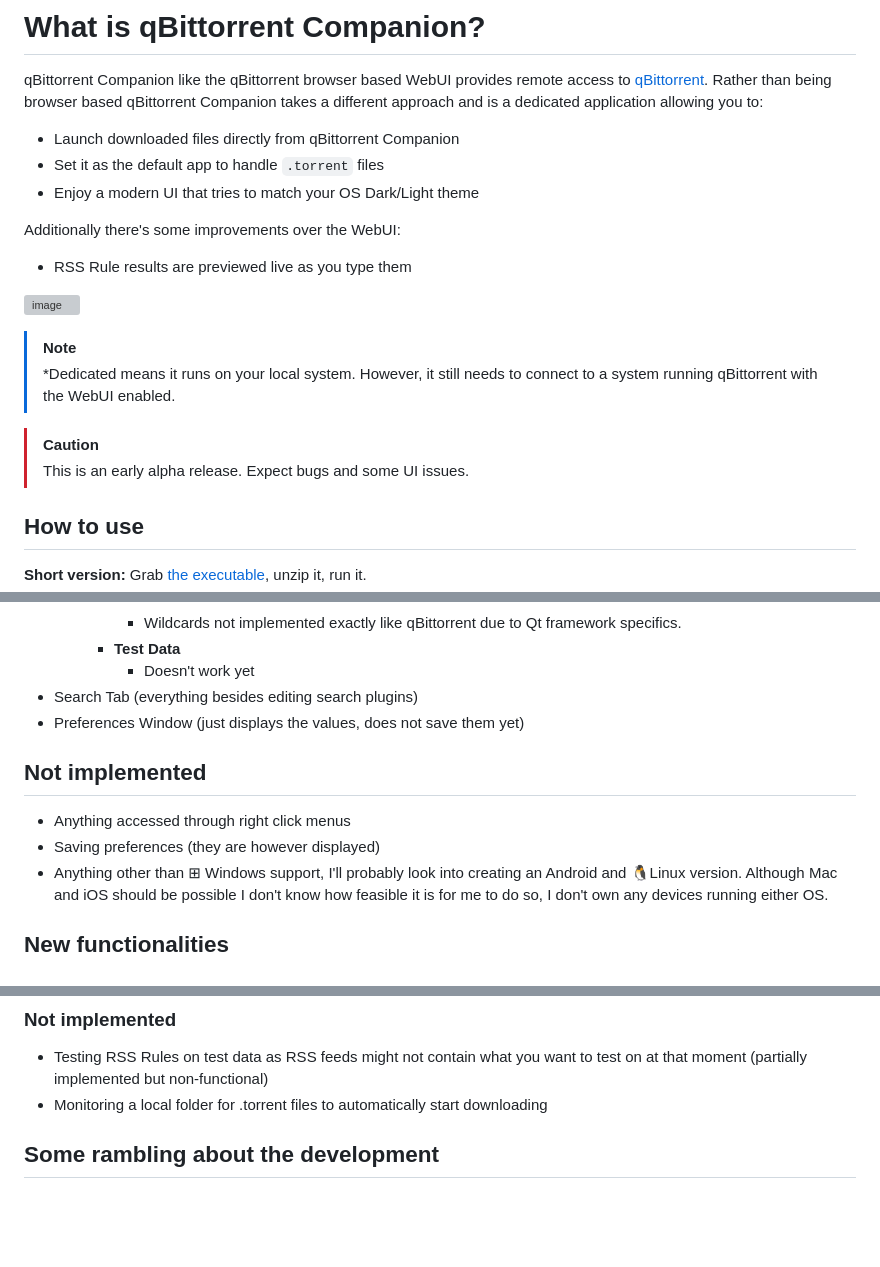
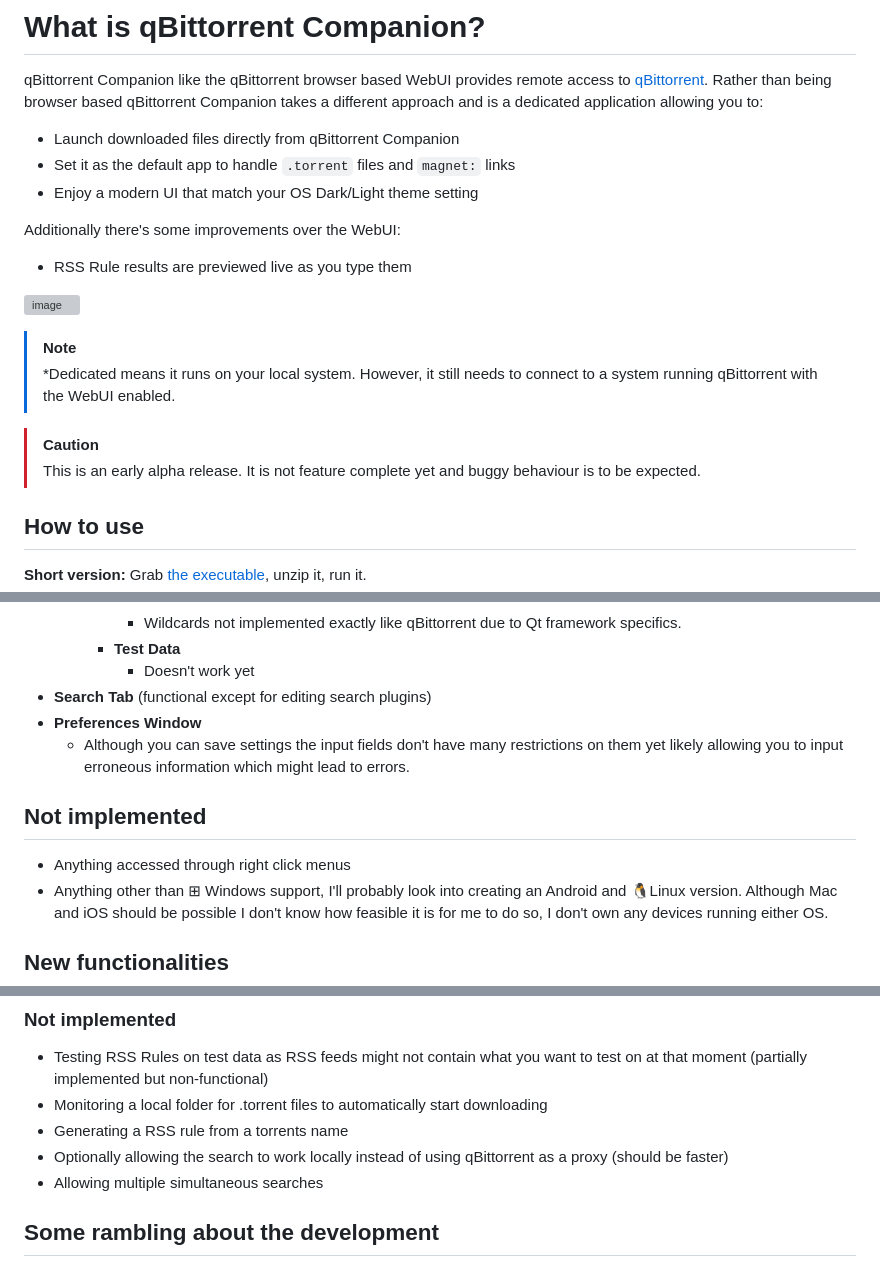
Before and after one commit to Axeia/qBittorrentCompanion, a Markdown page: README.MD, 3 parts joined by grey strips. Rendered like a GitHub page; blank space fills up the shorter version; grey boxes are pictures that could not be loaded.

Commit message:
Updated readme to reflect the latest development changes, clarified a few things and added some more to implement additional features.

```diff
--- a/README.MD
+++ b/README.MD
@@ -3,8 +3,8 @@ qBittorrent Companion like the qBittorrent browser based WebUI provides remote a
 qBittorrent Companion takes a different approach and is a dedicated application allowing you to:
 
 * Launch downloaded files directly from qBittorrent Companion
-* Set it as the default app to handle `.torrent` files
-* Enjoy a modern UI that tries to match your OS Dark/Light theme
+* Set it as the default app to handle `.torrent` files and `magnet:` links
+* Enjoy a modern UI that match your OS Dark/Light theme setting
 
 Additionally there's some improvements over the WebUI:
 
@@ -16,7 +16,7 @@ Additionally there's some improvements over the WebUI:
 > *Dedicated means it runs on your local system. However, it still needs to connect to a system running qBittorrent with the WebUI enabled.
 
 > [!CAUTION]
-> This is an early alpha release. Expect bugs and some UI issues.
+> This is an early alpha release. It is not feature complete yet and buggy behaviour is to be expected.
 
 ## How to use
 **Short version:** Grab [the executable](https://github.com/Axeia/qBittorrentCompanion/releases/), unzip it, run it.
@@ -71,12 +71,12 @@ Current functionality that *should* work (most of it can be done in the WebUI as
 			* Wildcards not implemented exactly like qBittorrent due to Qt framework specifics.
 		* **Test Data**
 			* Doesn't work yet
-* Search Tab (everything besides editing search plugins)
-* Preferences Window (just displays the values, does not save them yet)
+* **Search Tab** (functional except for editing search plugins)
+* **Preferences Window**
+    * Although you can save settings the input fields don't have many restrictions on them yet likely allowing you to input erroneous information which might lead to errors.
 
 ## Not implemented
 * Anything accessed through right click menus
-* Saving preferences (they are however displayed)
 * Anything other than ⊞ Windows support, I'll probably look into creating an Android and 🐧Linux version.
 Although Mac and iOS should be possible I don't know how feasible it is for me to do so,  I don't own any devices running either OS.
 
@@ -89,6 +89,9 @@ Some things I think that can make this better than the WebUI:
 ### Not implemented
 * Testing RSS Rules on test data as RSS feeds might not contain what you want to test on at that moment (partially implemented but non-functional)
 * Monitoring a local folder for .torrent files to automatically start downloading
+* Generating a RSS rule from a torrents name
+* Optionally allowing the search to work locally instead of using qBittorrent as a proxy (should be faster)
+* Allowing multiple simultaneous searches
 
 
 ## Some rambling about the development
```
